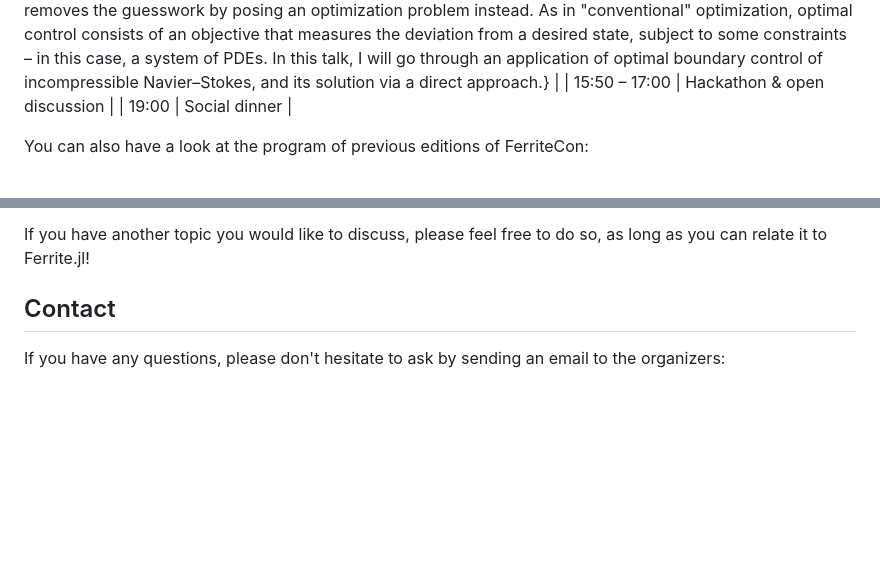
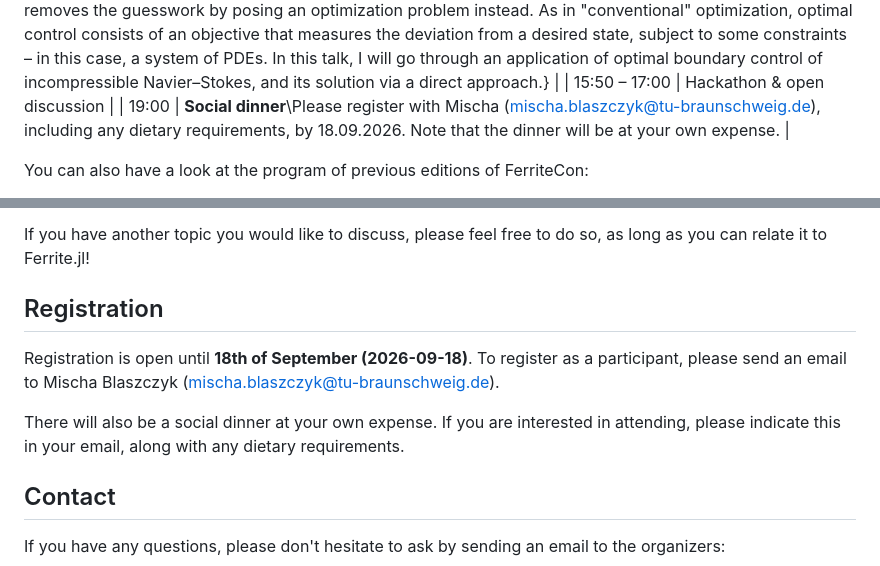
Before and after one commit to Ferrite-FEM/FerriteCon, a Markdown page: 2026/index.md, 2 parts joined by grey strips. Drawn GitHub-style; blank space fills up the shorter version.

Commit message:
added contact information for social dinner and readded registration deadline (#37)

```diff
--- a/2026/index.md
+++ b/2026/index.md
@@ -44,7 +44,7 @@ K. Carlsson, M. Ekh, F. Larsson, K. Runesson. A comparison of computational form
 | 15:10 – 15:30 | \collaps{**Modelling of cast aluminium and ductile phase field modelling**\\*Mélanie Fournier* and *Jacob Gunnarsson*, Chalmers University of Technology}{We are working on problems involving damage modelling and homogenization of multiphase cast aluminium and pearlite with multiple fields. In this talk, we highlight how we use Ferrite.jl and other packages such as FerriteAssembly.jl, MaterialModelsBase.jl and MechanicalMaterialModels.jl for that purpose.} |
 | 15:30 – 15:50 | \collaps{**An application of optimal boundary control in Ferrite.jl**\\*Phil Kreutzheide*, Chalmers University of Technology}{When we model systems with PDEs, we are generally interested in some output quantity. More specifically, we are interested in how that output quantity depends on some input quantity whose value we want to determine. A naive approach is to repeatedly solve the PDE for a chosen set of input parameters and study the output data until we are satisfied with the result. For problems involving nonlinear PDEs or large parameter ranges, however, this quickly becomes prohibitive. Optimal control of PDEs removes the guesswork by posing an optimization problem instead. As in "conventional" optimization, optimal control consists of an objective that measures the deviation from a desired state, subject to some constraints – in this case, a system of PDEs. In this talk, I will go through an application of optimal boundary control of incompressible Navier–Stokes, and its solution via a direct approach.} |
 | 15:50 – 17:00 | Hackathon & open discussion |
-| 19:00 | Social dinner |
+| 19:00 | **Social dinner**\\Please register with Mischa (mischa.blaszczyk@tu-braunschweig.de), including any dietary requirements, by 18.09.2026. Note that the dinner will be at your own expense. |
 
 You can also have a look at the program of previous editions of FerriteCon:
 - [FerriteCon 2022 (Braunschweig, Germany)](/2022/)
@@ -75,6 +75,11 @@ If you have another topic you would like to discuss, please feel free to do so,
 
 <!-- The conference and meetup is free of charge, but registration is necessary. To register as a speaker, please send an email containing a title and a brief abstract (~100 words, 3-4 sentences) to Quoc Tuan La ([quoc-tuan.la@tu-braunschweig.de](mailto:quoc-tuan.la@tu-braunschweig.de)) at the latest the **28th of August (2026-08-28)**. If you want to attend without presenting, please register as soon as possible, but latest the **18th of September (2026-09-18)**. -->
 
+## Registration
+Registration is open until **18th of September (2026-09-18)**. To register as a participant, please send an email to Mischa Blaszczyk ([mischa.blaszczyk@tu-braunschweig.de](mailto:mischa.blaszczyk@tu-braunschweig.de)).
+
+There will also be a social dinner at your own expense. If you are interested in attending, please indicate this in your email, along with any dietary requirements.
+
 
 ## Contact
 If you have any questions, please don't hesitate to ask by sending an email to
```
